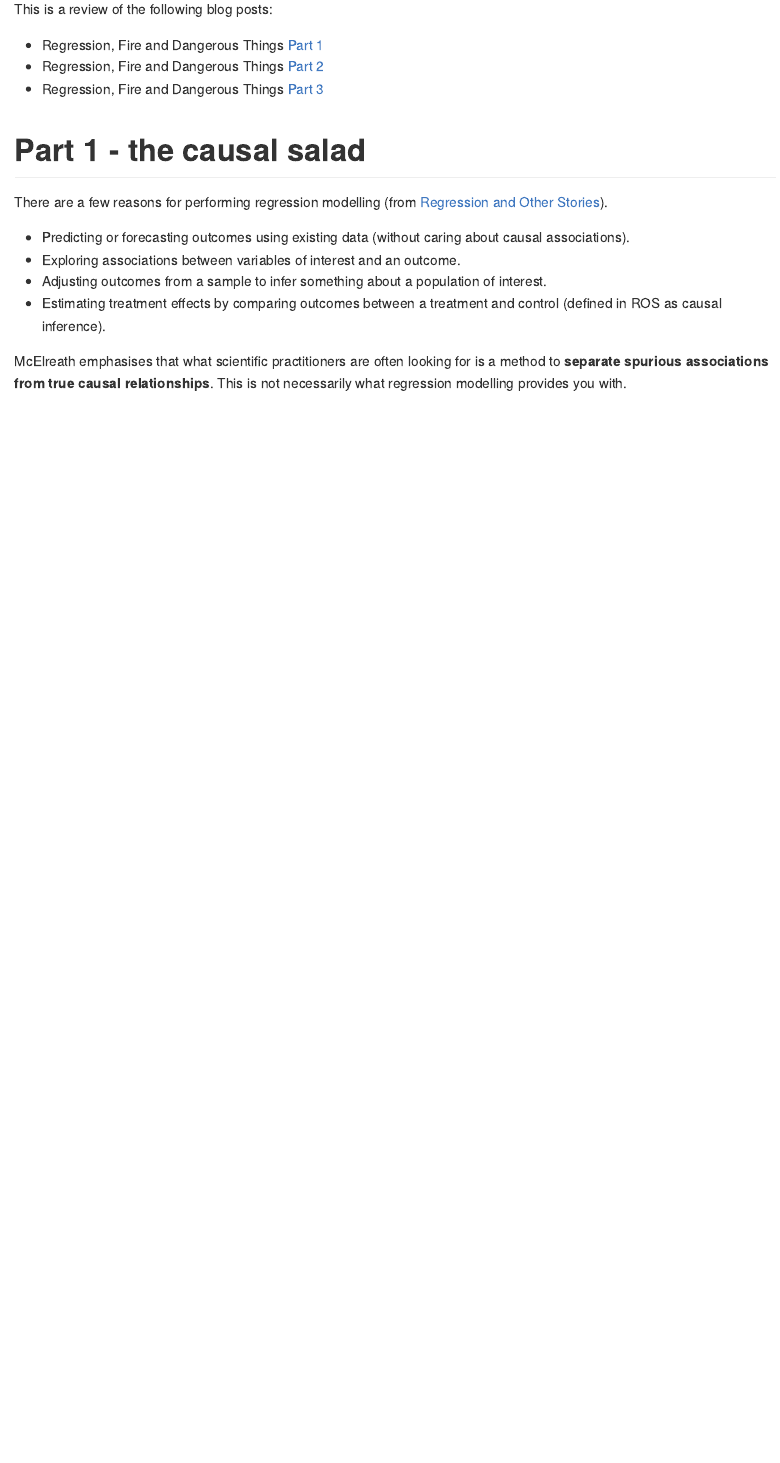
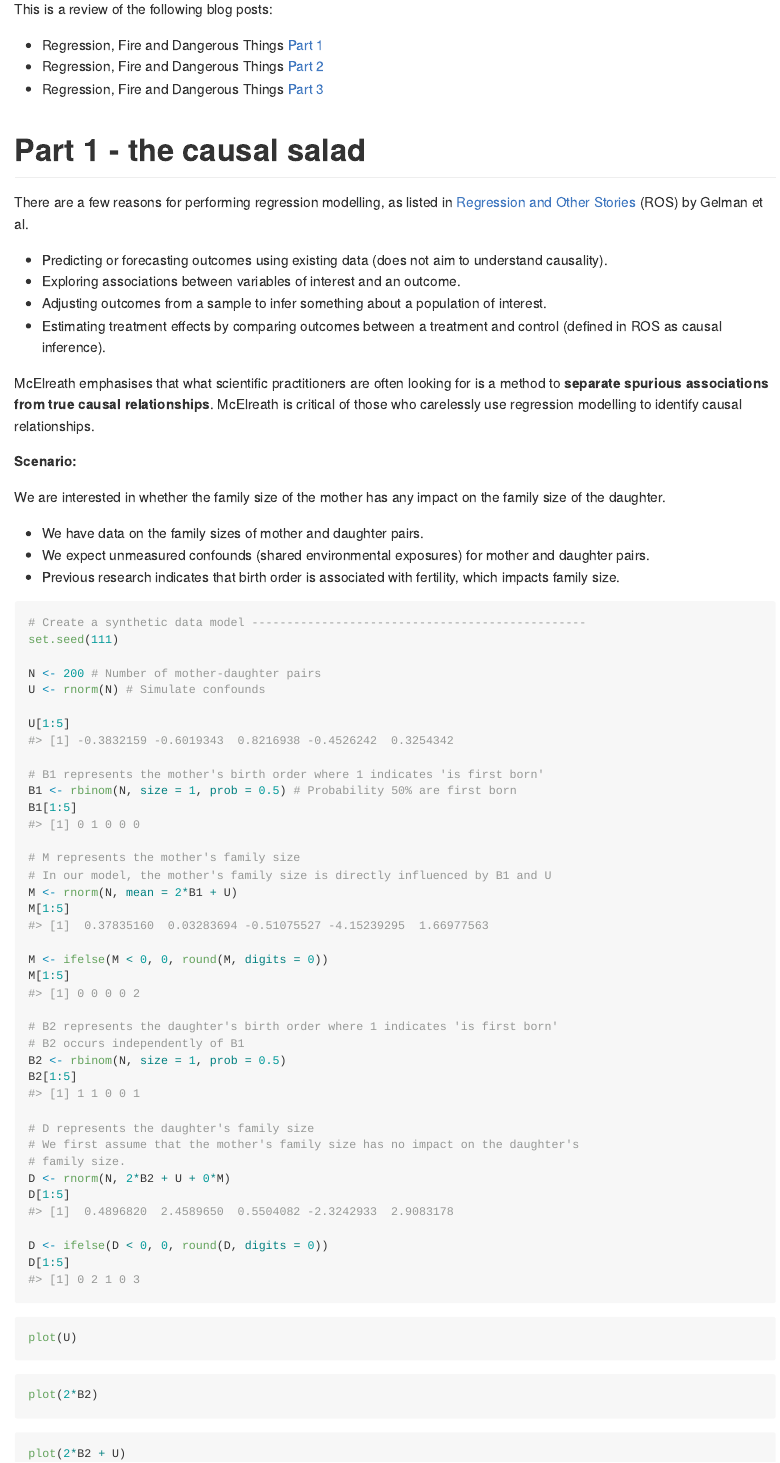
Before and after one commit to erikaduan/textbook_notes, a Quarto document (blog_posts/regression_richard_mcelreath.qmd): the page in a window 1100 px wide, from 190 px down. The pictures show the output file blog_posts/regression_richard_mcelreath.md that the author committed with the source, drawn offline in the style of GitHub.

Commit message:
Update blog post

````diff
--- a/blog_posts/regression_richard_mcelreath.qmd
+++ b/blog_posts/regression_richard_mcelreath.qmd
@@ -22,15 +22,74 @@ This is a review of the following blog posts:
 
 # Part 1 - the causal salad
 
-There are a few reasons for performing regression modelling (from [Regression and Other Stories](https://avehtari.github.io/ROS-Examples/)).
+There are a few reasons for performing regression modelling, as listed in [Regression and Other Stories](https://avehtari.github.io/ROS-Examples/) (ROS) by Gelman et al.
 
-+ Predicting or forecasting outcomes using existing data (without caring about causal associations).
++ Predicting or forecasting outcomes using existing data (does not aim to understand causality).
 + Exploring associations between variables of interest and an outcome.
 + Adjusting outcomes from a sample to infer something about a population of interest.
 + Estimating treatment effects by comparing outcomes between a treatment and control (defined in ROS as causal inference).
 
-McElreath emphasises that what scientific practitioners are often looking for is a method to **separate spurious associations from true causal relationships**. This is not necessarily what regression modelling provides you with.
+McElreath emphasises that what scientific practitioners are often looking for is a method to **separate spurious associations from true causal relationships**. McElreath is critical of those who carelessly use regression modelling to identify causal relationships.
+
+**Scenario:**
+
+We are interested in whether the family size of the mother has any impact on the family size of the daughter.
+
++ We have data on the family sizes of mother and daughter pairs.
++ We expect unmeasured confounds (shared environmental exposures) for mother and daughter pairs.
++ Previous research indicates that birth order is associated with fertility, which impacts family size.
 
 ```{r}
+# Create a synthetic data model ------------------------------------------------
+set.seed(111)
 
+N <- 200 # Number of mother-daughter pairs
+U <- rnorm(N) # Simulate confounds
+
+U[1:5]
+#> [1] -0.3832159 -0.6019343  0.8216938 -0.4526242  0.3254342
+
+# B1 represents the mother's birth order where 1 indicates 'is first born'
+B1 <- rbinom(N, size = 1, prob = 0.5) # Probability 50% are first born
+B1[1:5]
+#> [1] 0 1 0 0 0
+
+# M represents the mother's family size
+# In our model, the mother's family size is directly influenced by B1 and U
+M <- rnorm(N, mean = 2*B1 + U)
+M[1:5]
+#> [1]  0.37835160  0.03283694 -0.51075527 -4.15239295  1.66977563
+
+M <- ifelse(M < 0, 0, round(M, digits = 0))
+M[1:5]
+#> [1] 0 0 0 0 2
+
+# B2 represents the daughter's birth order where 1 indicates 'is first born'
+# B2 occurs independently of B1
+B2 <- rbinom(N, size = 1, prob = 0.5)
+B2[1:5]
+#> [1] 1 1 0 0 1
+
+# D represents the daughter's family size
+# We first assume that the mother's family size has no impact on the daughter's
+# family size.
+D <- rnorm(N, 2*B2 + U + 0*M)
+D[1:5]
+#> [1]  0.4896820  2.4589650  0.5504082 -2.3242933  2.9083178
+
+D <- ifelse(D < 0, 0, round(D, digits = 0))
+D[1:5]
+#> [1] 0 2 1 0 3
 ```
+
+```{r}
+#| layout-ncol: 3
+#| fig-cap:
+#|   - "Size of confound U"
+#|   - "Size of impact of B2 on D (2*B2)"
+#|   - "Total size (2*B2 + U)"
+
+plot(U)
+plot(2*B2)
+plot(2*B2 + U)
+```
````
Also changed, not shown: blog_posts/regression_richard_mcelreath.md, blog_posts/regression_richard_mcelreath_files/figure-gfm/unnamed-chunk-2-1.png (added), blog_posts/regression_richard_mcelreath_files/figure-gfm/unnamed-chunk-2-2.png (added), blog_posts/regression_richard_mcelreath_files/figure-gfm/unnamed-chunk-2-3.png (added).
